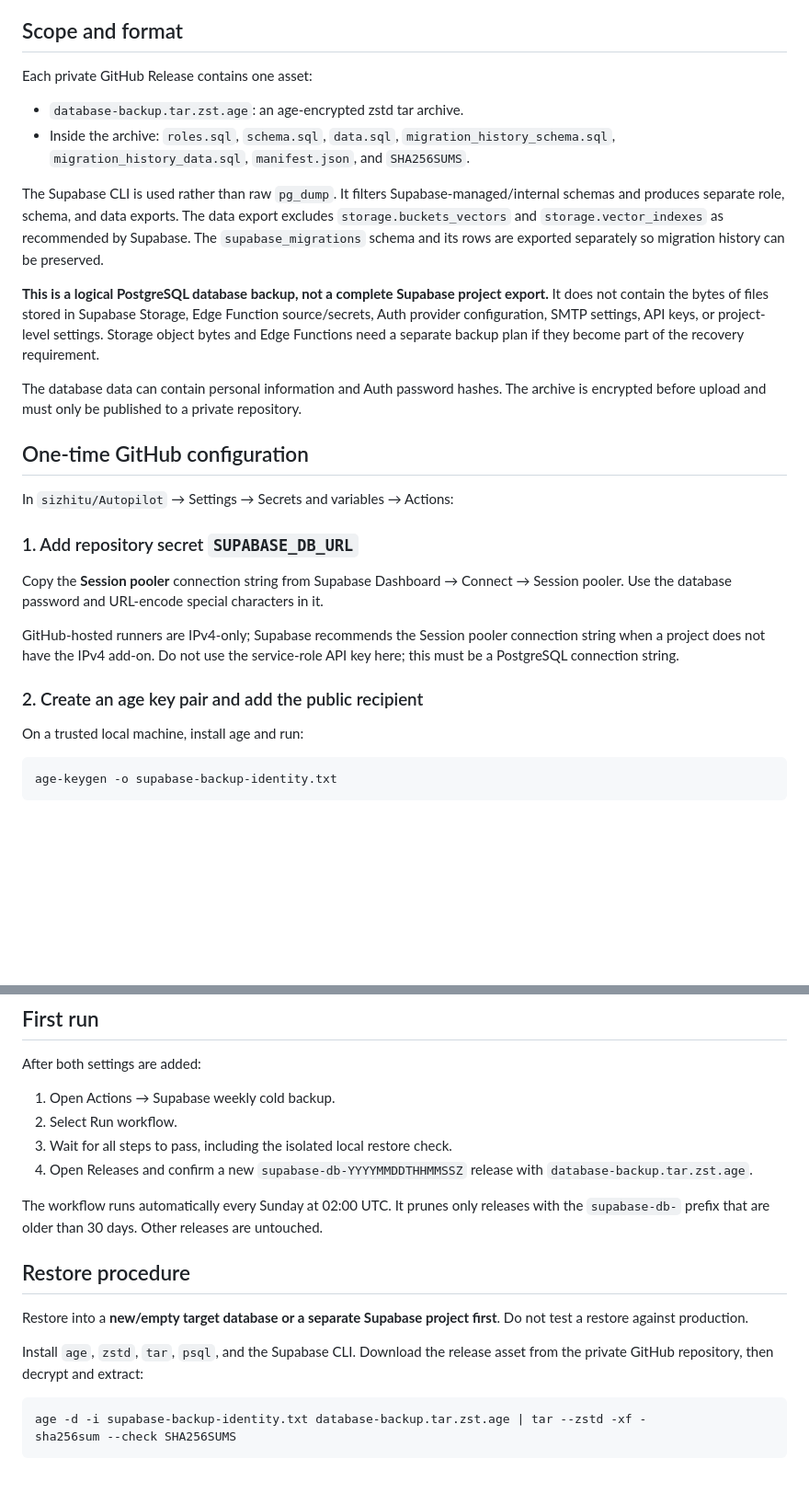
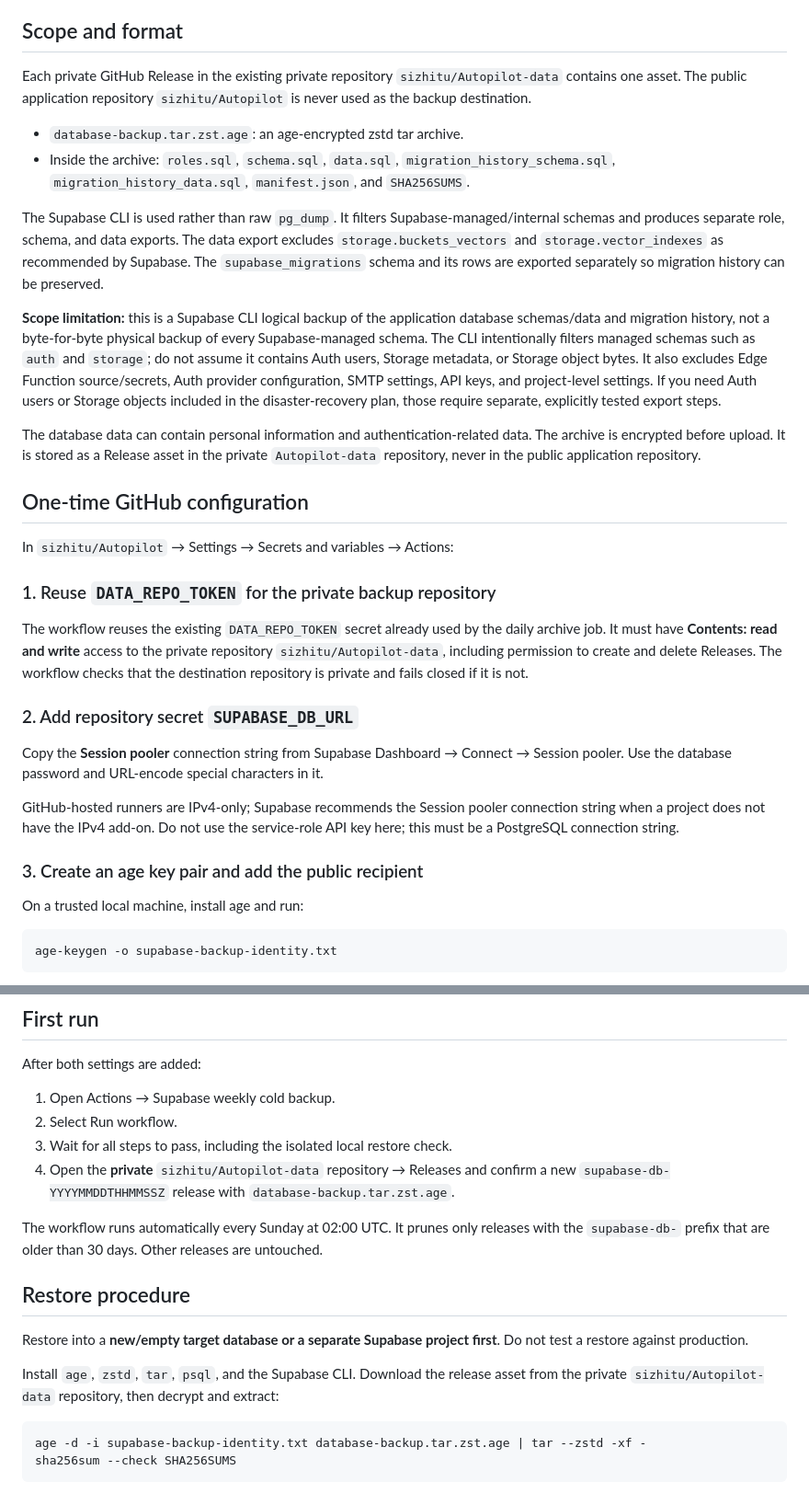
Before and after one commit to sizhitu/Autopilot, a Markdown page: docs/SUPABASE_COLD_BACKUP.md, 2 parts joined by grey strips. Shown at 92% size. Drawn GitHub-style; blank space fills up the shorter version.

Commit message:
docs(backup): route encrypted releases to private data repo

````diff
--- a/docs/SUPABASE_COLD_BACKUP.md
+++ b/docs/SUPABASE_COLD_BACKUP.md
@@ -4,28 +4,32 @@ This workflow creates one encrypted logical database backup every Sunday at 02:0
 
 ## Scope and format
 
-Each private GitHub Release contains one asset:
+Each private GitHub Release in the existing private repository `sizhitu/Autopilot-data` contains one asset. The public application repository `sizhitu/Autopilot` is never used as the backup destination.
 
 - `database-backup.tar.zst.age`: an age-encrypted zstd tar archive.
 - Inside the archive: `roles.sql`, `schema.sql`, `data.sql`, `migration_history_schema.sql`, `migration_history_data.sql`, `manifest.json`, and `SHA256SUMS`.
 
 The Supabase CLI is used rather than raw `pg_dump`. It filters Supabase-managed/internal schemas and produces separate role, schema, and data exports. The data export excludes `storage.buckets_vectors` and `storage.vector_indexes` as recommended by Supabase. The `supabase_migrations` schema and its rows are exported separately so migration history can be preserved.
 
-**This is a logical PostgreSQL database backup, not a complete Supabase project export.** It does not contain the bytes of files stored in Supabase Storage, Edge Function source/secrets, Auth provider configuration, SMTP settings, API keys, or project-level settings. Storage object bytes and Edge Functions need a separate backup plan if they become part of the recovery requirement.
+**Scope limitation:** this is a Supabase CLI logical backup of the application database schemas/data and migration history, not a byte-for-byte physical backup of every Supabase-managed schema. The CLI intentionally filters managed schemas such as `auth` and `storage`; do not assume it contains Auth users, Storage metadata, or Storage object bytes. It also excludes Edge Function source/secrets, Auth provider configuration, SMTP settings, API keys, and project-level settings. If you need Auth users or Storage objects included in the disaster-recovery plan, those require separate, explicitly tested export steps.
 
-The database data can contain personal information and Auth password hashes. The archive is encrypted before upload and must only be published to a private repository.
+The database data can contain personal information and authentication-related data. The archive is encrypted before upload. It is stored as a Release asset in the private `Autopilot-data` repository, never in the public application repository.
 
 ## One-time GitHub configuration
 
 In `sizhitu/Autopilot` → Settings → Secrets and variables → Actions:
 
-### 1. Add repository secret `SUPABASE_DB_URL`
+### 1. Reuse `DATA_REPO_TOKEN` for the private backup repository
+
+The workflow reuses the existing `DATA_REPO_TOKEN` secret already used by the daily archive job. It must have **Contents: read and write** access to the private repository `sizhitu/Autopilot-data`, including permission to create and delete Releases. The workflow checks that the destination repository is private and fails closed if it is not.
+
+### 2. Add repository secret `SUPABASE_DB_URL`
 
 Copy the **Session pooler** connection string from Supabase Dashboard → Connect → Session pooler. Use the database password and URL-encode special characters in it.
 
 GitHub-hosted runners are IPv4-only; Supabase recommends the Session pooler connection string when a project does not have the IPv4 add-on. Do not use the service-role API key here; this must be a PostgreSQL connection string.
 
-### 2. Create an age key pair and add the public recipient
+### 3. Create an age key pair and add the public recipient
 
 On a trusted local machine, install age and run:
 
@@ -48,7 +52,7 @@ After both settings are added:
 1. Open Actions → Supabase weekly cold backup.
 2. Select Run workflow.
 3. Wait for all steps to pass, including the isolated local restore check.
-4. Open Releases and confirm a new `supabase-db-YYYYMMDDTHHMMSSZ` release with `database-backup.tar.zst.age`.
+4. Open the **private** `sizhitu/Autopilot-data` repository → Releases and confirm a new `supabase-db-YYYYMMDDTHHMMSSZ` release with `database-backup.tar.zst.age`.
 
 The workflow runs automatically every Sunday at 02:00 UTC. It prunes only releases with the `supabase-db-` prefix that are older than 30 days. Other releases are untouched.
 
@@ -56,7 +60,7 @@ The workflow runs automatically every Sunday at 02:00 UTC. It prunes only releas
 
 Restore into a **new/empty target database or a separate Supabase project first**. Do not test a restore against production.
 
-Install `age`, `zstd`, `tar`, `psql`, and the Supabase CLI. Download the release asset from the private GitHub repository, then decrypt and extract:
+Install `age`, `zstd`, `tar`, `psql`, and the Supabase CLI. Download the release asset from the private `sizhitu/Autopilot-data` repository, then decrypt and extract:
 
 ```bash
 age -d -i supabase-backup-identity.txt database-backup.tar.zst.age | tar --zstd -xf -
````
